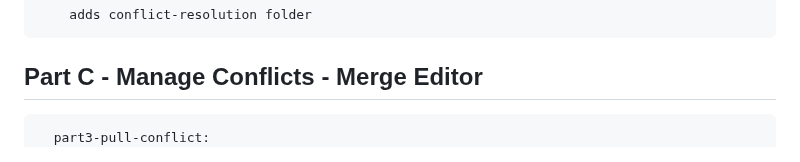
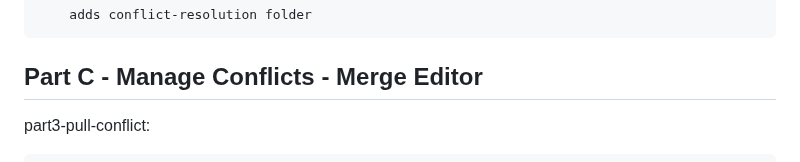
Before and after one commit to 152269205-myseneca/CSN400-Capstone, a Markdown page: Checkpoint3/README.md, the part around the change. Rendered like a GitHub page.

````diff
--- a/Checkpoint3/README.md
+++ b/Checkpoint3/README.md
@@ -83,8 +83,8 @@ Date:   Thu May 25 10:52:56 2023 -0400
 
 ## Part C - Manage Conflicts - Merge Editor
 
+  part3-pull-conflict:
 ```
-  part3-pull-conflict:
   POST git-upload-pack (375 bytes)
 From https://github.com/152269205-myseneca/CSN400-Capstone
  * branch            feat-body-text -> FETCH_HEAD
````
